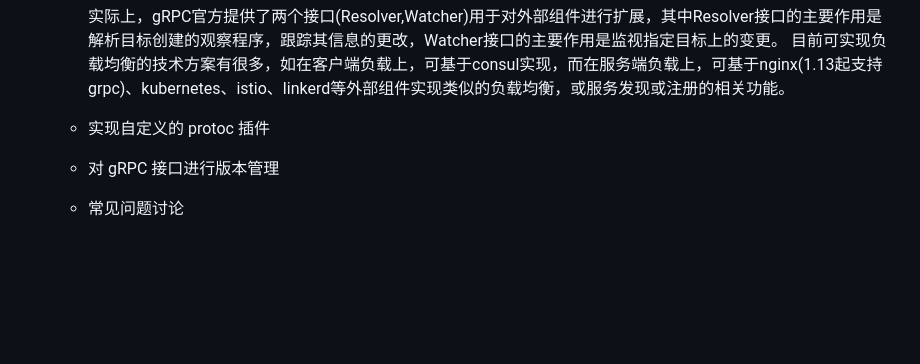
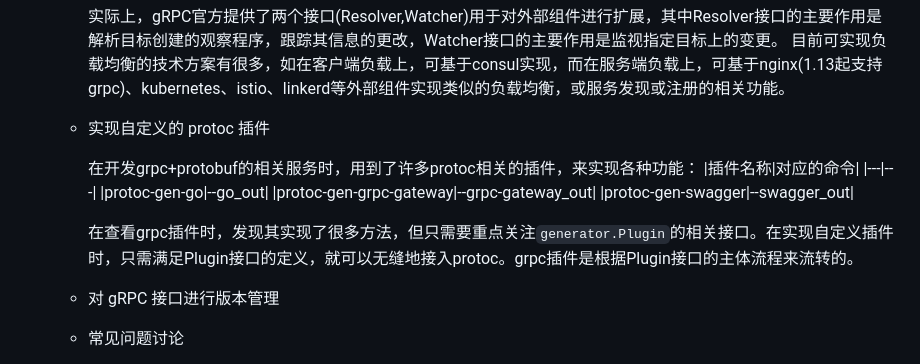
Before and after one commit to dapings/examples, a Markdown page: go-programing-tour-2023/README.md, the part around the change. Rendered like a GitHub page; blank space fills up the shorter version.

Commit message:
grpc plugin, care generator.Plugin defined method

```diff
--- a/go-programing-tour-2023/README.md
+++ b/go-programing-tour-2023/README.md
@@ -428,6 +428,16 @@
      目前可实现负载均衡的技术方案有很多，如在客户端负载上，可基于consul实现，而在服务端负载上，可基于nginx(1.13起支持grpc)、kubernetes、istio、linkerd等外部组件实现类似的负载均衡，或服务发现或注册的相关功能。
 
    - 实现自定义的 protoc 插件
+
+     在开发grpc+protobuf的相关服务时，用到了许多protoc相关的插件，来实现各种功能：
+     |插件名称|对应的命令|
+     |---|---|
+     |protoc-gen-go|--go_out|
+     |protoc-gen-grpc-gateway|--grpc-gateway_out|
+     |protoc-gen-swagger|--swagger_out|
+
+     在查看grpc插件时，发现其实现了很多方法，但只需要重点关注`generator.Plugin`的相关接口。在实现自定义插件时，只需满足Plugin接口的定义，就可以无缝地接入protoc。grpc插件是根据Plugin接口的主体流程来流转的。
+
    - 对 gRPC 接口进行版本管理
    - 常见问题讨论
 
```
